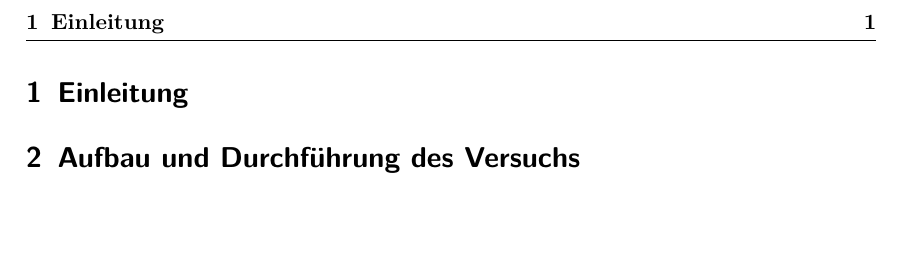
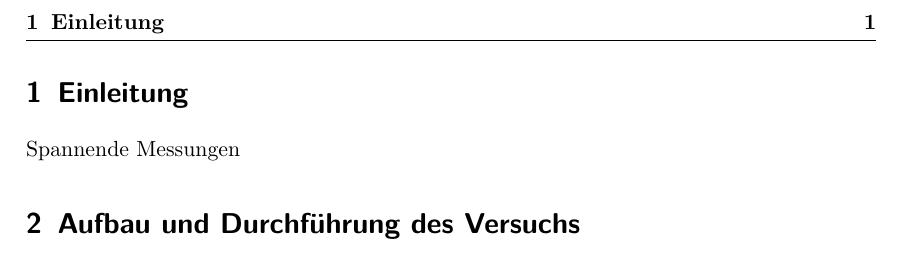
Before and after one commit to Philipp-Gebauer/Radioteleskop, a LaTeX paper (Auswertung/main.tex): part of page 3 of 4, cut so that both start at the same text, the shorter picture padded with empty space. Compiled offline with pdfLaTeX.

Commit message:
Testsatz Einleitung

```diff
--- a/Auswertung/main.tex
+++ b/Auswertung/main.tex
@@ -32,6 +32,7 @@
 
  %----------------------------------%
 \section{Einleitung}
+Spannende Messungen
 \section{Aufbau und Durchführung des Versuchs}
 
 
```
Also changed, not shown: Auswertung/main.pdf, 4 other files.
